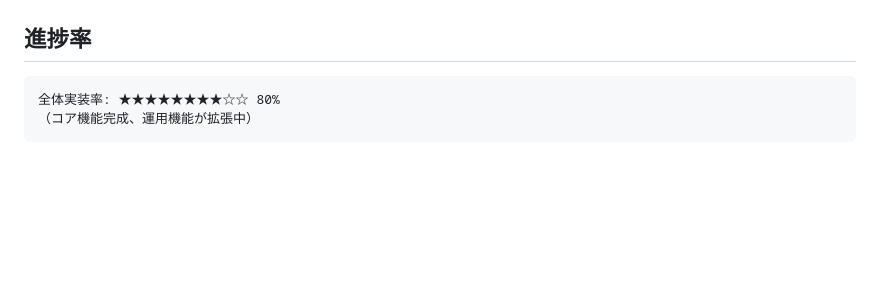
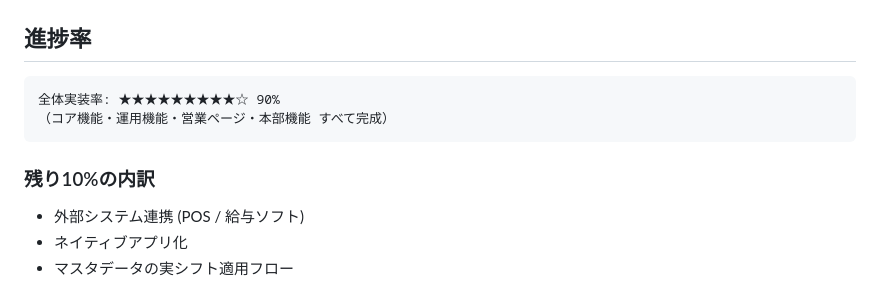
Before and after one commit to rakuraku-shift/rakuraku-shift, a Markdown page: TODO.md, the part around one of its changes. Rendered like a GitHub page; blank space fills up the shorter version.

````diff
--- a/TODO.md
+++ b/TODO.md
@@ -204,6 +250,11 @@
 ## 進捗率
 
 ```
-全体実装率: ★★★★★★★★☆☆ 80%
-（コア機能完成、運用機能が拡張中）
+全体実装率: ★★★★★★★★★☆ 90%
+（コア機能・運用機能・営業ページ・本部機能 すべて完成）
 ```
+
+### 残り10%の内訳
+- 外部システム連携 (POS / 給与ソフト)
+- ネイティブアプリ化
+- マスタデータの実シフト適用フロー
````
Also changed, not shown: other parts of TODO.md (+49 -3 lines).
